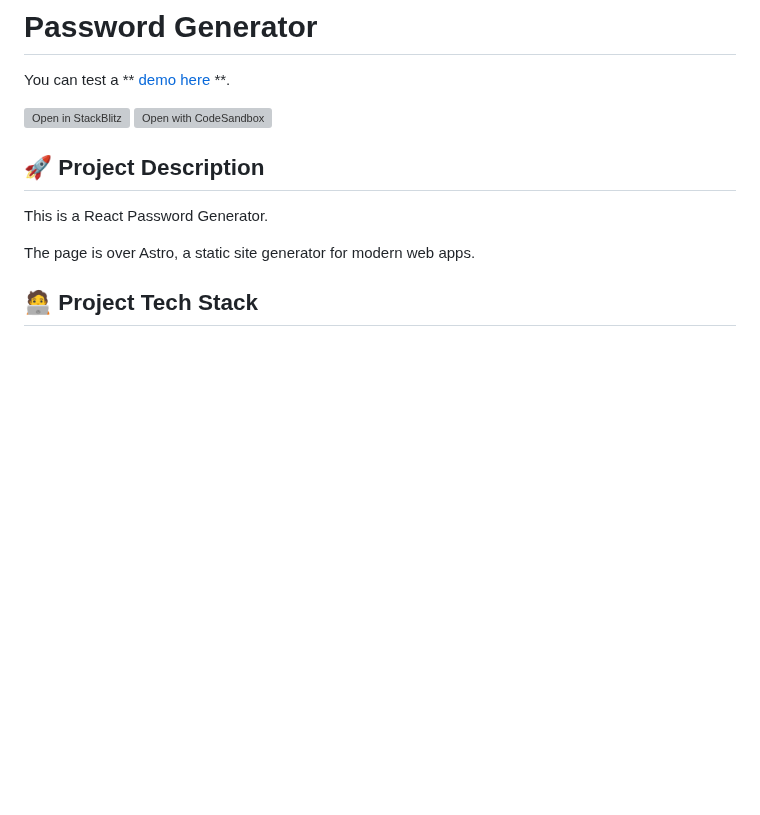
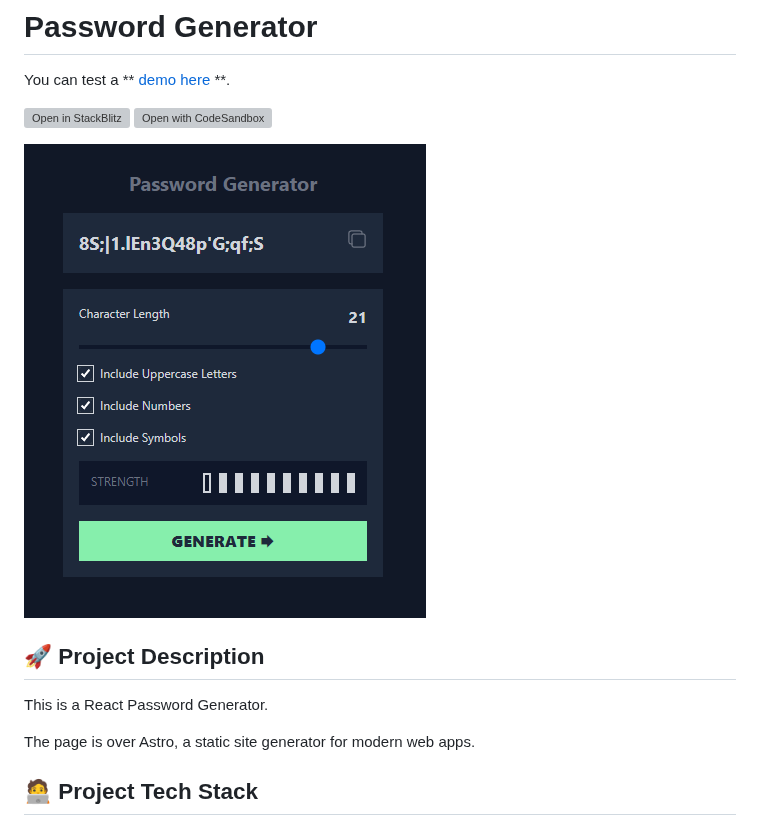
Before and after one commit to dpuentel/password-generator, a Markdown page: README.md, the part around the change. Rendered like a GitHub page; pictures changed too: images/site-preview.png (added); blank space fills up the shorter version; grey boxes are pictures that could not be loaded.

Commit message:
docs(root): :memo: add site preview to readme

```diff
--- a/README.md
+++ b/README.md
@@ -5,6 +5,8 @@ You can test a ** [demo here](https://password-generator.dpuentel.com/) **.
 
 [![Open in StackBlitz](https://developer.stackblitz.com/img/open_in_stackblitz.svg)](https://stackblitz.com/github/dpuentel/password-generator/tree/main)
 [![Open with CodeSandbox](https://assets.codesandbox.io/github/button-edit-lime.svg)](https://codesandbox.io/s/github/dpuentel/password-generator/tree/main)
+
+![Preview](images/site-preview.png)
 
 ## 🚀 Project Description
 
```
